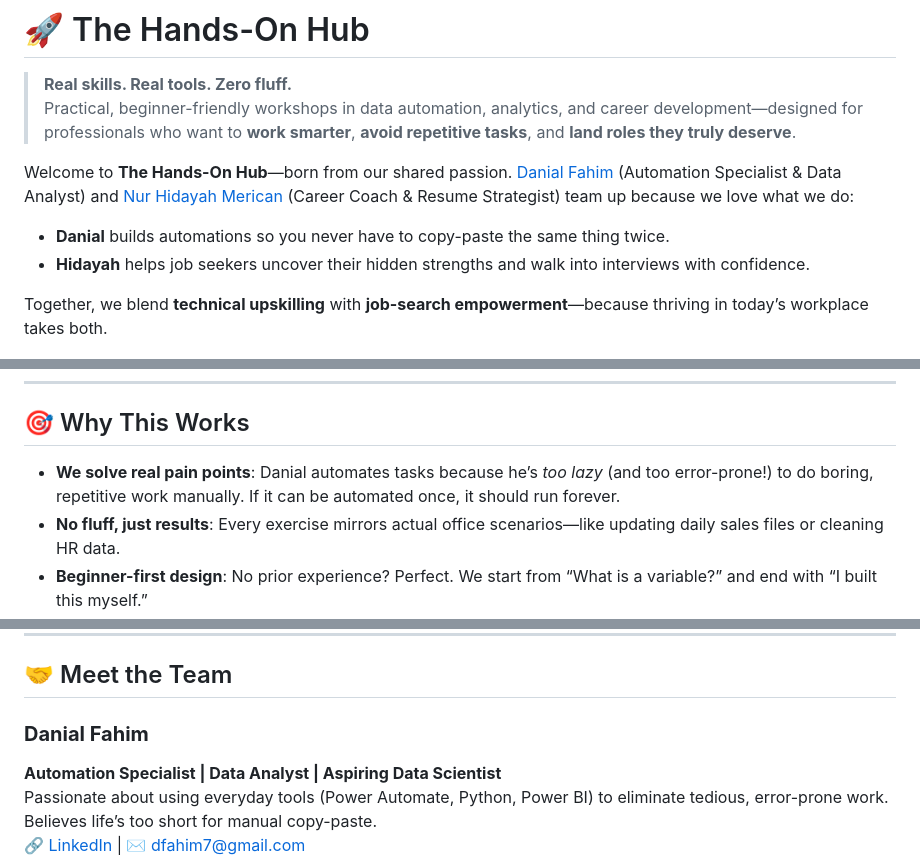
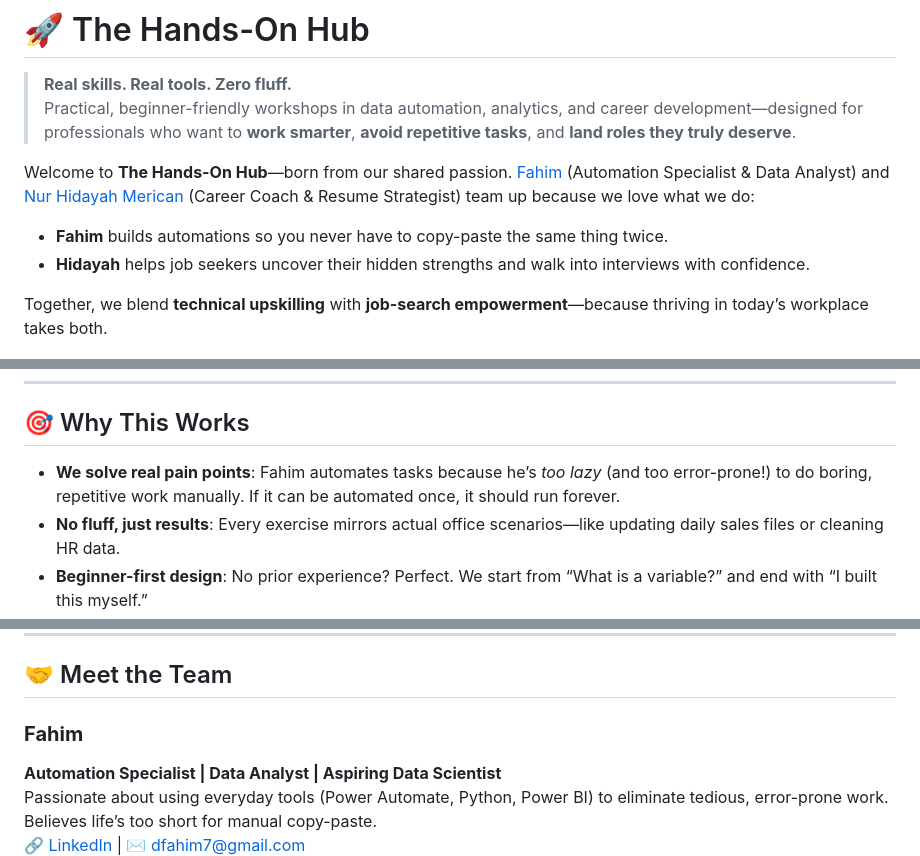
Before and after one commit to dfbaf/My-Workshop, a Markdown page: README.md, 3 parts joined by grey strips. Rendered like a GitHub page.

```diff
--- a/README.md
+++ b/README.md
@@ -3,8 +3,8 @@
 > **Real skills. Real tools. Zero fluff.**
 > Practical, beginner-friendly workshops in data automation, analytics, and career development—designed for professionals who want to **work smarter**, **avoid repetitive tasks**, and **land roles they truly deserve**.
 
-Welcome to **The Hands-On Hub**—born from our shared passion. [Danial Fahim](https://www.linkedin.com/in/danialfahim/) (Automation Specialist & Data Analyst) and [Nur Hidayah Merican](https://www.linkedin.com/in/nurhidayahmerican/) (Career Coach & Resume Strategist) team up because we love what we do:
-- **Danial** builds automations so you never have to copy-paste the same thing twice.
+Welcome to **The Hands-On Hub**—born from our shared passion. [Fahim](https://www.linkedin.com/in/danialfahim/) (Automation Specialist & Data Analyst) and [Nur Hidayah Merican](https://www.linkedin.com/in/nurhidayahmerican/) (Career Coach & Resume Strategist) team up because we love what we do:
+- **Fahim** builds automations so you never have to copy-paste the same thing twice.
 - **Hidayah** helps job seekers uncover their hidden strengths and walk into interviews with confidence.
 
 Together, we blend **technical upskilling** with **job-search empowerment**—because thriving in today’s workplace takes both.
@@ -43,7 +43,7 @@ Led by Hidayah—a trusted coach who has guided **fresh graduates to senior prof
 
 ## 🎯 Why This Works
 
-- **We solve real pain points**: Danial automates tasks because he’s *too lazy* (and too error-prone!) to do boring, repetitive work manually. If it can be automated once, it should run forever.
+- **We solve real pain points**: Fahim automates tasks because he’s *too lazy* (and too error-prone!) to do boring, repetitive work manually. If it can be automated once, it should run forever.
 - **No fluff, just results**: Every exercise mirrors actual office scenarios—like updating daily sales files or cleaning HR data.
 - **Beginner-first design**: No prior experience? Perfect. We start from “What is a variable?” and end with “I built this myself.”
 - **Free entry point**: Try Day 1 of any tech workshop at no cost—no signup needed.
@@ -69,7 +69,7 @@ Led by Hidayah—a trusted coach who has guided **fresh graduates to senior prof
 
 ## 🤝 Meet the Team
 
-### **Danial Fahim**
+### **Fahim**
 **Automation Specialist | Data Analyst | Aspiring Data Scientist**
 Passionate about using everyday tools (Power Automate, Python, Power BI) to eliminate tedious, error-prone work. Believes life’s too short for manual copy-paste.
 🔗 [LinkedIn](https://www.linkedin.com/in/danialfahim/) | ✉️ dfahim7@gmail.com
```
